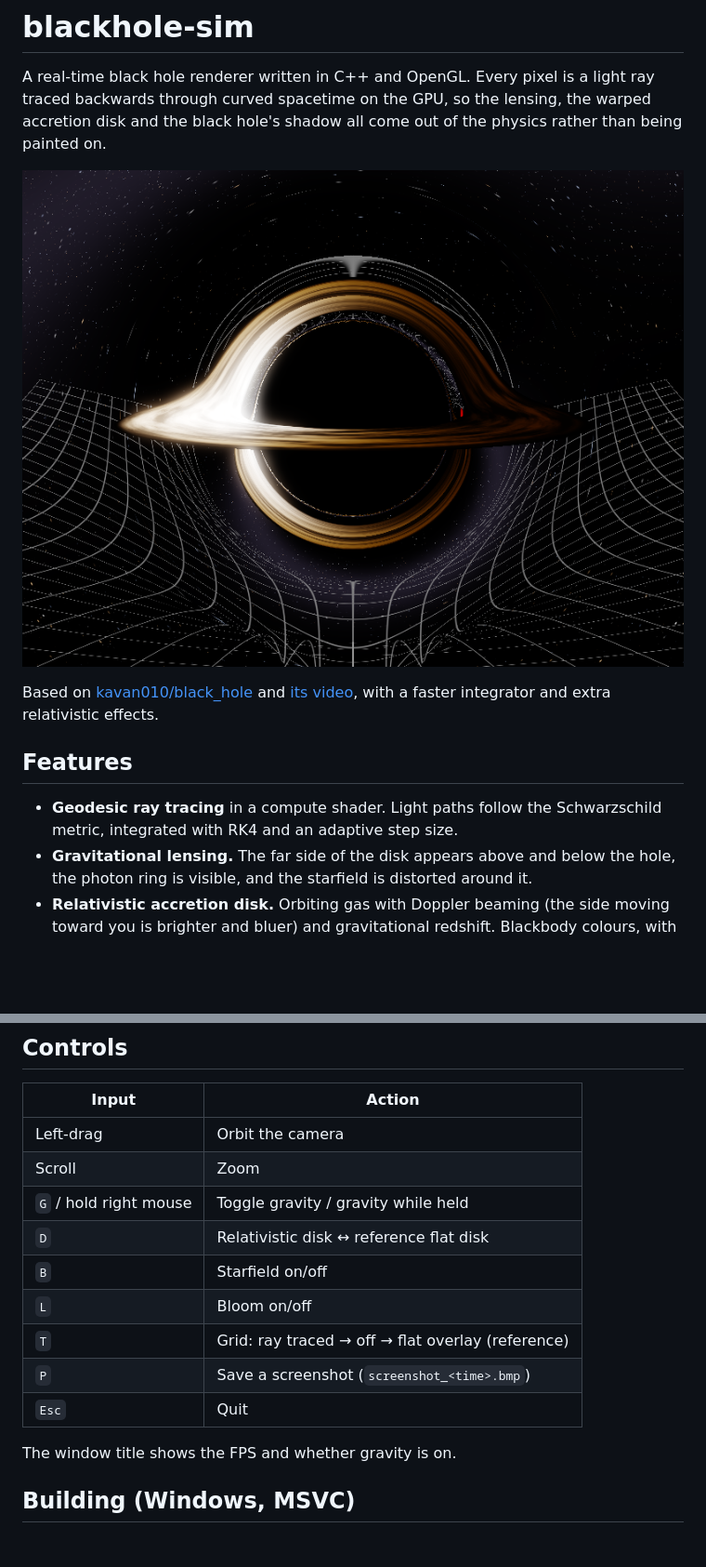
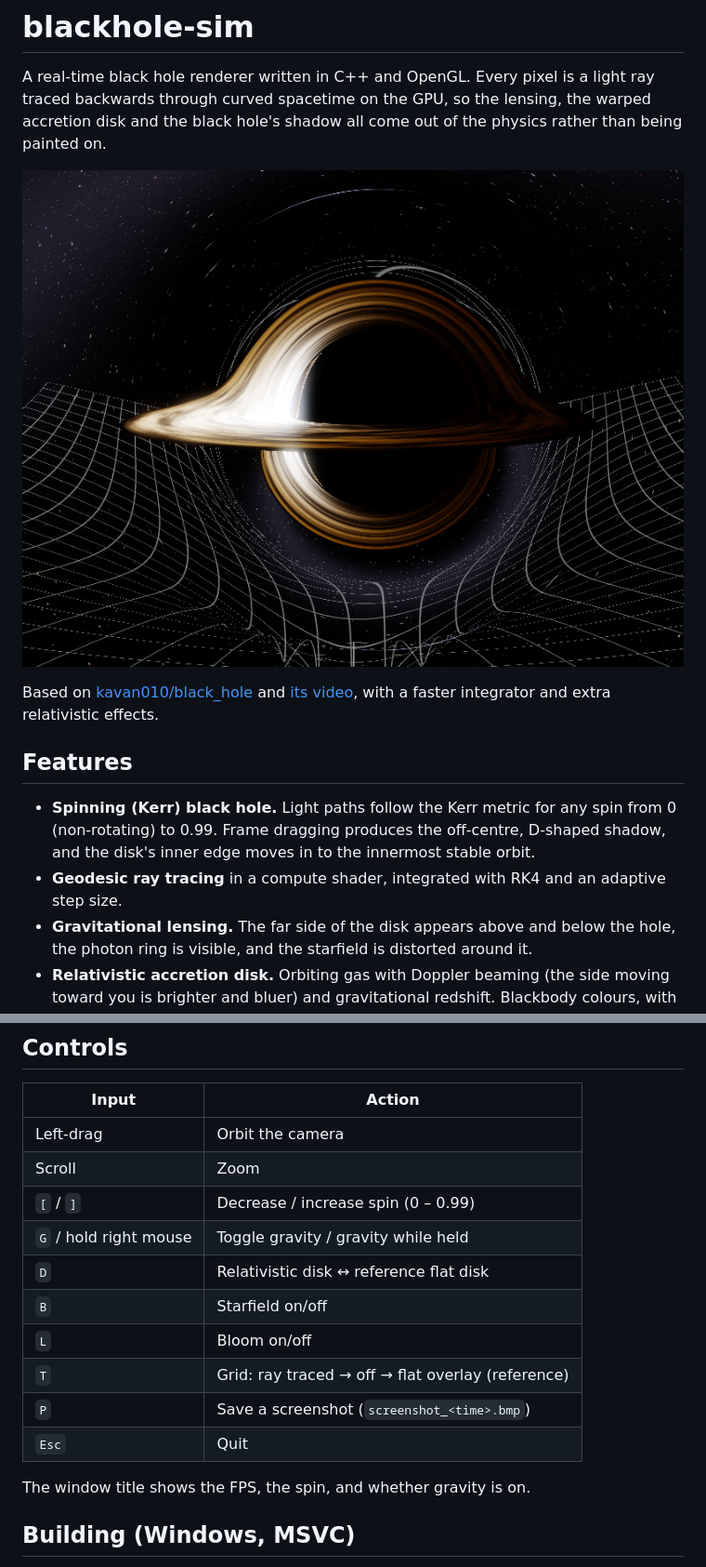
Before and after one commit to yubyunghun/blackhole-sim, a Markdown page: README.md, 2 parts joined by grey strips. Shown at 93% size. GitHub-like rendering; pictures changed too: docs/screenshot.png; blank space fills up the shorter version.

```diff
--- a/README.md
+++ b/README.md
@@ -13,8 +13,12 @@ relativistic effects.
 
 ## Features
 
-- **Geodesic ray tracing** in a compute shader. Light paths follow the
-  Schwarzschild metric, integrated with RK4 and an adaptive step size.
+- **Spinning (Kerr) black hole.** Light paths follow the Kerr metric for any
+  spin from 0 (non-rotating) to 0.99. Frame dragging produces the
+  off-centre, D-shaped shadow, and the disk's inner edge moves in to the
+  innermost stable orbit.
+- **Geodesic ray tracing** in a compute shader, integrated with RK4 and an
+  adaptive step size.
 - **Gravitational lensing.** The far side of the disk appears above and below
   the hole, the photon ring is visible, and the starfield is distorted
   around it.
@@ -39,6 +43,7 @@ relativistic effects.
 |---|---|
 | Left-drag | Orbit the camera |
 | Scroll | Zoom |
+| `[` / `]` | Decrease / increase spin (0 – 0.99) |
 | `G` / hold right mouse | Toggle gravity / gravity while held |
 | `D` | Relativistic disk ↔ reference flat disk |
 | `B` | Starfield on/off |
@@ -47,7 +52,7 @@ relativistic effects.
 | `P` | Save a screenshot (`screenshot_<time>.bmp`) |
 | `Esc` | Quit |
 
-The window title shows the FPS and whether gravity is on.
+The window title shows the FPS, the spin, and whether gravity is on.
 
 ## Building (Windows, MSVC)
 
```
Also changed, not shown: other parts of README.md (+14 -9 lines), 1 other file.
